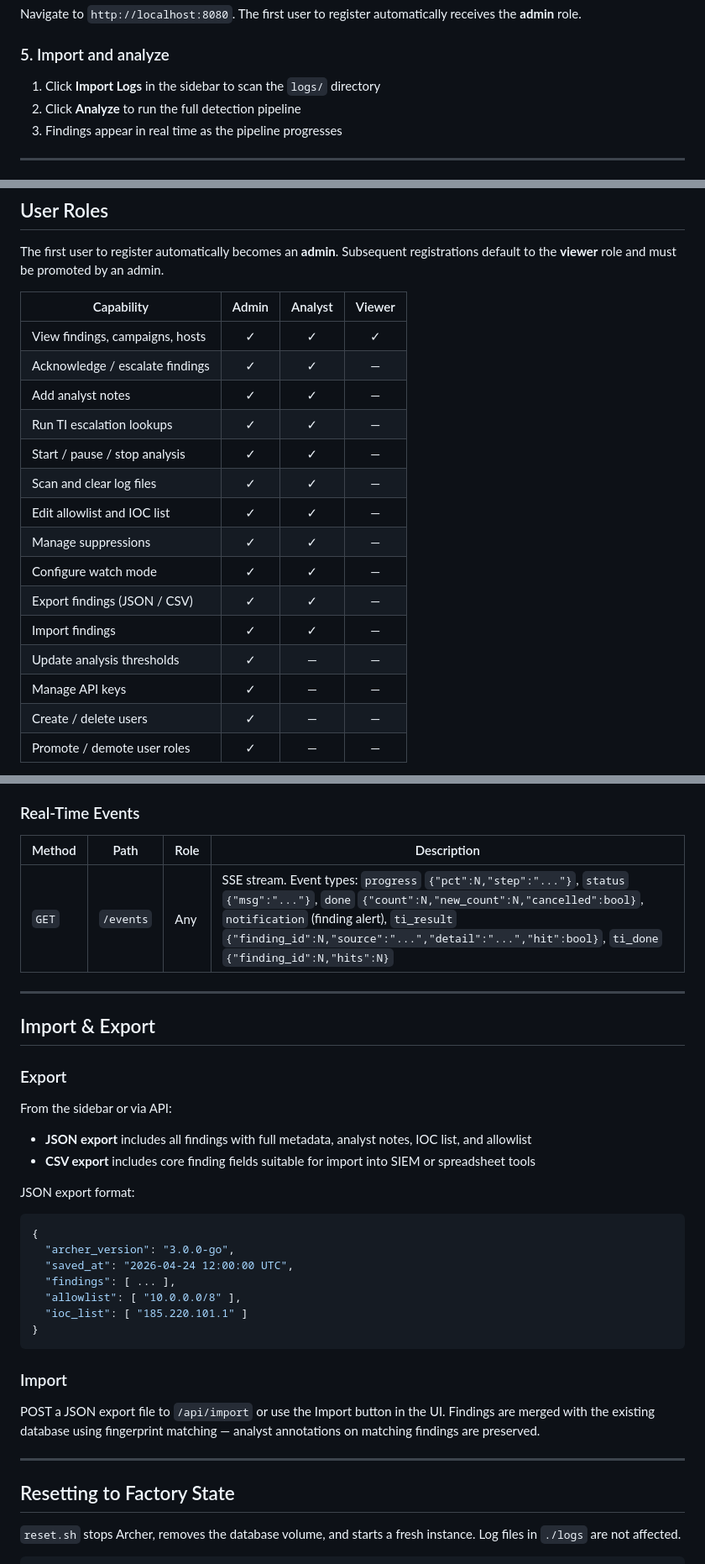
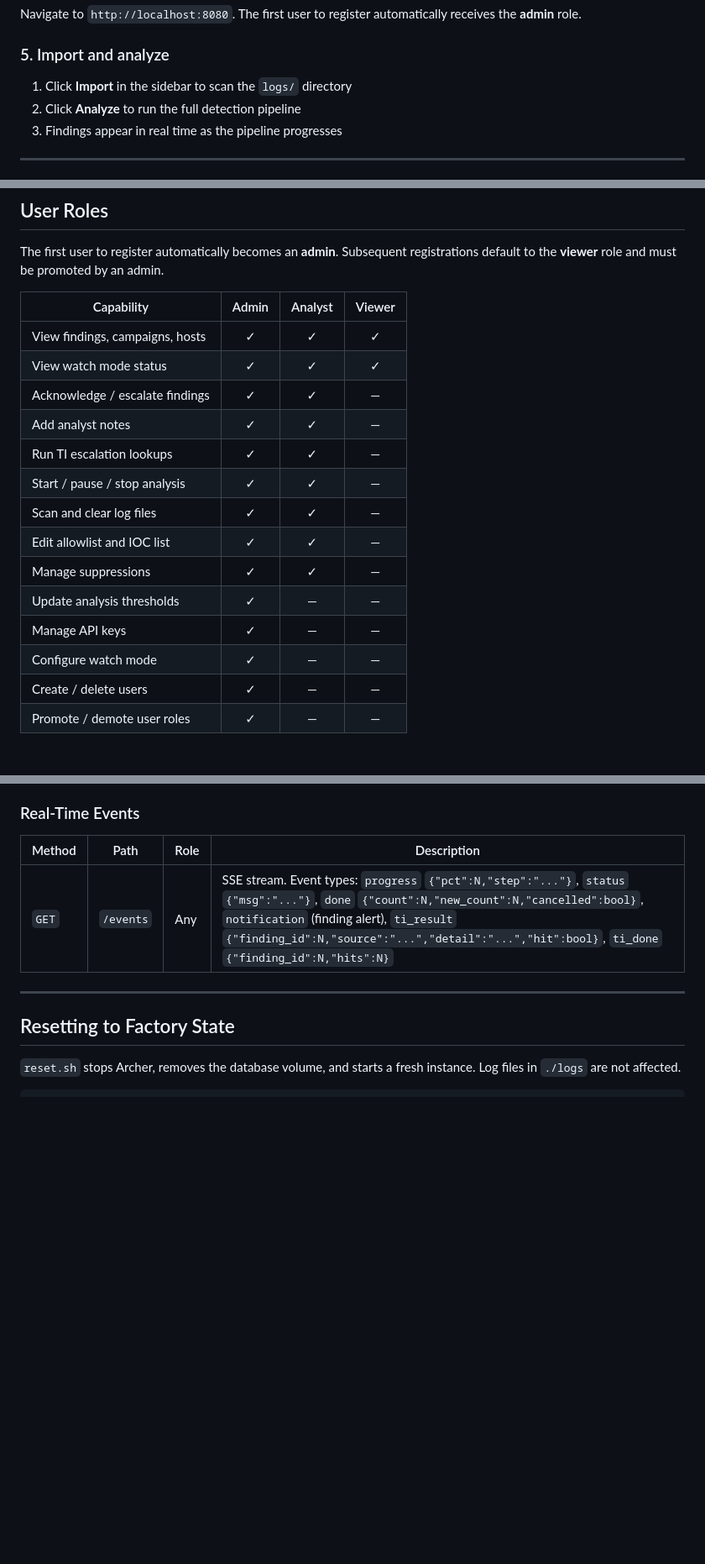
Before and after one commit to BushidoCyb3r/Archer, a Markdown page: README.md, 3 parts joined by grey strips. Shown at 84% size. Drawn GitHub-style; blank space fills up the shorter version.

````diff
--- a/README.md
+++ b/README.md
@@ -440,7 +439,7 @@ Navigate to `http://localhost:8080`. The first user to register automatically re
 
 ### 5. Import and analyze
 
-1. Click **Import Logs** in the sidebar to scan the `logs/` directory
+1. Click **Import** in the sidebar to scan the `logs/` directory
 2. Click **Analyze** to run the full detection pipeline
 3. Findings appear in real time as the pipeline progresses
 
@@ -557,6 +556,7 @@ The first user to register automatically becomes an **admin**. Subsequent regist
 | Capability | Admin | Analyst | Viewer |
 |---|:---:|:---:|:---:|
 | View findings, campaigns, hosts | ✓ | ✓ | ✓ |
+| View watch mode status | ✓ | ✓ | ✓ |
 | Acknowledge / escalate findings | ✓ | ✓ | — |
 | Add analyst notes | ✓ | ✓ | — |
 | Run TI escalation lookups | ✓ | ✓ | — |
@@ -564,11 +564,9 @@ The first user to register automatically becomes an **admin**. Subsequent regist
 | Scan and clear log files | ✓ | ✓ | — |
 | Edit allowlist and IOC list | ✓ | ✓ | — |
 | Manage suppressions | ✓ | ✓ | — |
-| Configure watch mode | ✓ | ✓ | — |
-| Export findings (JSON / CSV) | ✓ | ✓ | — |
-| Import findings | ✓ | ✓ | — |
 | Update analysis thresholds | ✓ | — | — |
 | Manage API keys | ✓ | — | — |
+| Configure watch mode | ✓ | — | — |
 | Create / delete users | ✓ | — | — |
 | Promote / demote user roles | ✓ | — | — |
 
@@ -733,32 +724,6 @@ All API endpoints require authentication. Role requirements are noted where appl
 | Method | Path | Role | Description |
 |---|---|---|---|
 | `GET` | `/events` | Any | SSE stream. Event types: `progress` `{"pct":N,"step":"..."}`, `status` `{"msg":"..."}`, `done` `{"count":N,"new_count":N,"cancelled":bool}`, `notification` (finding alert), `ti_result` `{"finding_id":N,"source":"...","detail":"...","hit":bool}`, `ti_done` `{"finding_id":N,"hits":N}` |
-
----
-
-## Import & Export
-
-### Export
-
-From the sidebar or via API:
-- **JSON export** includes all findings with full metadata, analyst notes, IOC list, and allowlist
-- **CSV export** includes core finding fields suitable for import into SIEM or spreadsheet tools
-
-JSON export format:
-
-```json
-{
-  "archer_version": "3.0.0-go",
-  "saved_at": "2026-04-24 12:00:00 UTC",
-  "findings": [ ... ],
-  "allowlist": [ "10.0.0.0/8" ],
-  "ioc_list": [ "185.220.101.1" ]
-}
-```
-
-### Import
-
-POST a JSON export file to `/api/import` or use the Import button in the UI. Findings are merged with the existing database using fingerprint matching — analyst annotations on matching findings are preserved.
 
 ---
 
````
Also changed, not shown: other parts of README.md (+16 -24 lines).
